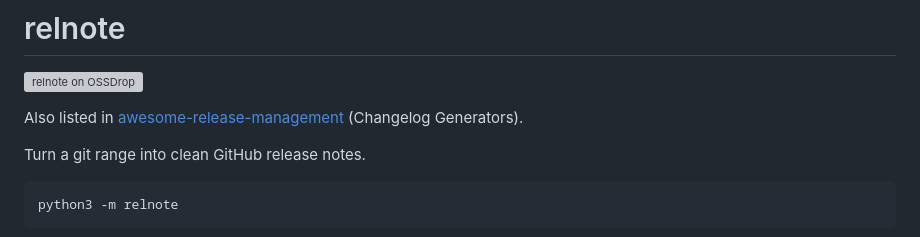
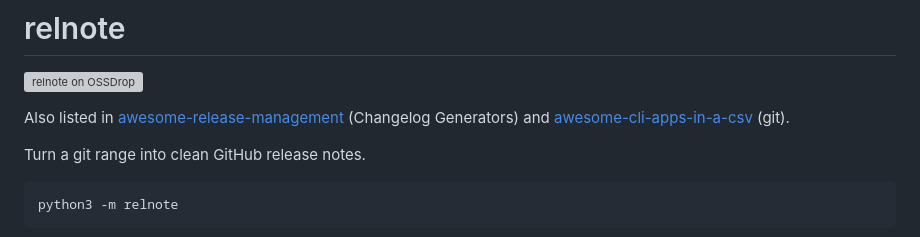
Before and after one commit to loki-inu/relnote, a Markdown page: README.md, the part around the change. GitHub-like rendering; grey boxes are pictures that could not be loaded.

Commit message:
Note toolleeo awesome-cli-apps-in-a-csv listing

```diff
--- a/README.md
+++ b/README.md
@@ -2,7 +2,7 @@
 
 [![relnote on OSSDrop](https://ossdrop.com/badge/relnote)](https://ossdrop.com/tool/relnote)
 
-Also listed in [awesome-release-management](https://github.com/miguelsalva/awesome-release-management) (Changelog Generators).
+Also listed in [awesome-release-management](https://github.com/miguelsalva/awesome-release-management) (Changelog Generators) and [awesome-cli-apps-in-a-csv](https://github.com/toolleeo/awesome-cli-apps-in-a-csv) (git).
 
 Turn a git range into clean GitHub release notes.
 
```
